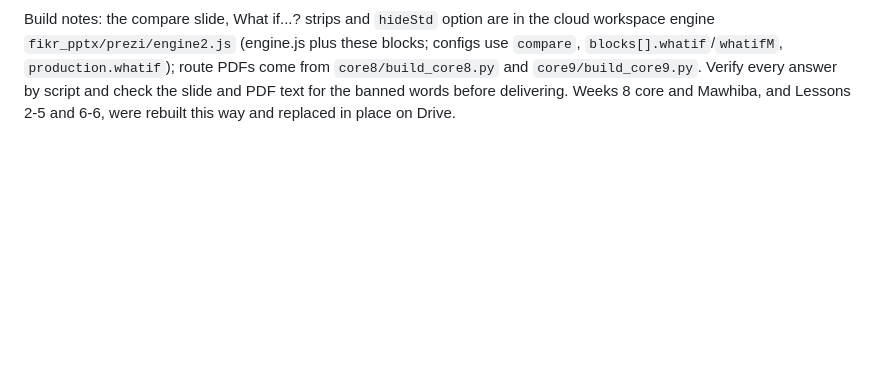
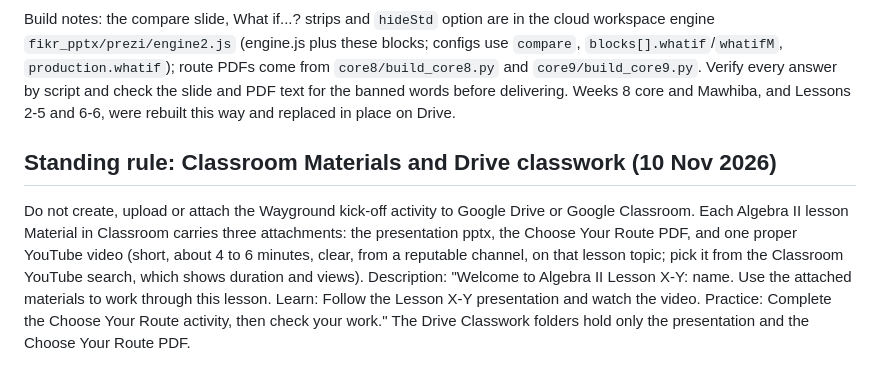
Before and after one commit to diabmalek-wq/dar-alfikr-math-tools, a Markdown page: README.md, the part around the change. Drawn GitHub-style; blank space fills up the shorter version.

Commit message:
README: Classroom posts use a YouTube video, no Wayground

```diff
--- a/README.md
+++ b/README.md
@@ -95,3 +95,8 @@ Applies to every future task: Mawhiba, Grade 10 and Grade 11 core decks and rout
 Size limits: Mawhiba 8 slides and 3 PDF pages; core (Grade 10 and 11) 12 to 15 slides and a 3-page "Choose Your Route" PDF (page 1 Practice cards, working box and Find the error; page 2 Apply, Investigate and Spotlight; page 3 compare routes, judge claims, What if...? and Done when). Pre-session and SAT materials keep their existing page limits and use the same four approaches where they fit; SAT stays in authentic international style (no Saudi contexts).
 
 Build notes: the compare slide, What if...? strips and `hideStd` option are in the cloud workspace engine `fikr_pptx/prezi/engine2.js` (engine.js plus these blocks; configs use `compare`, `blocks[].whatif`/`whatifM`, `production.whatif`); route PDFs come from `core8/build_core8.py` and `core9/build_core9.py`. Verify every answer by script and check the slide and PDF text for the banned words before delivering. Weeks 8 core and Mawhiba, and Lessons 2-5 and 6-6, were rebuilt this way and replaced in place on Drive.
+
+
+## Standing rule: Classroom Materials and Drive classwork (10 Nov 2026)
+
+Do not create, upload or attach the Wayground kick-off activity to Google Drive or Google Classroom. Each Algebra II lesson Material in Classroom carries three attachments: the presentation pptx, the Choose Your Route PDF, and one proper YouTube video (short, about 4 to 6 minutes, clear, from a reputable channel, on that lesson topic; pick it from the Classroom YouTube search, which shows duration and views). Description: "Welcome to Algebra II Lesson X-Y: name. Use the attached materials to work through this lesson. Learn: Follow the Lesson X-Y presentation and watch the video. Practice: Complete the Choose Your Route activity, then check your work." The Drive Classwork folders hold only the presentation and the Choose Your Route PDF.
```
